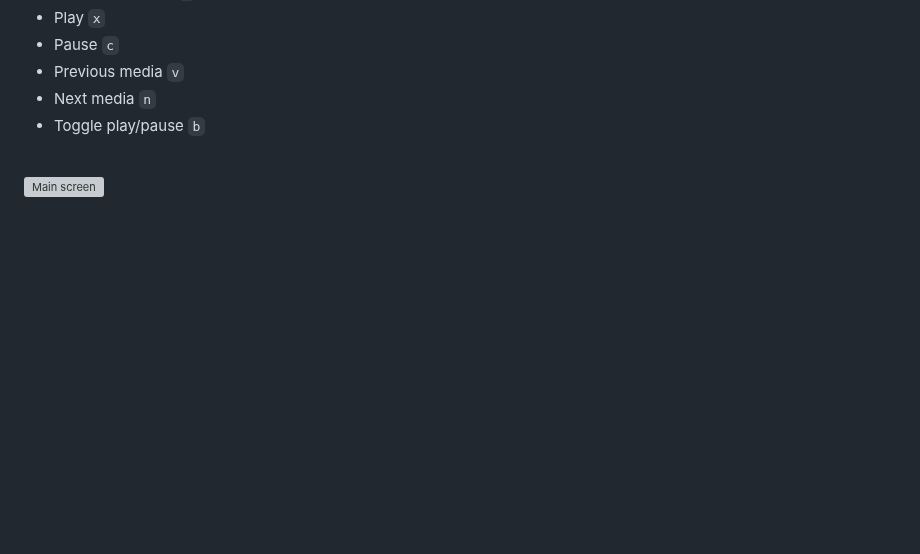
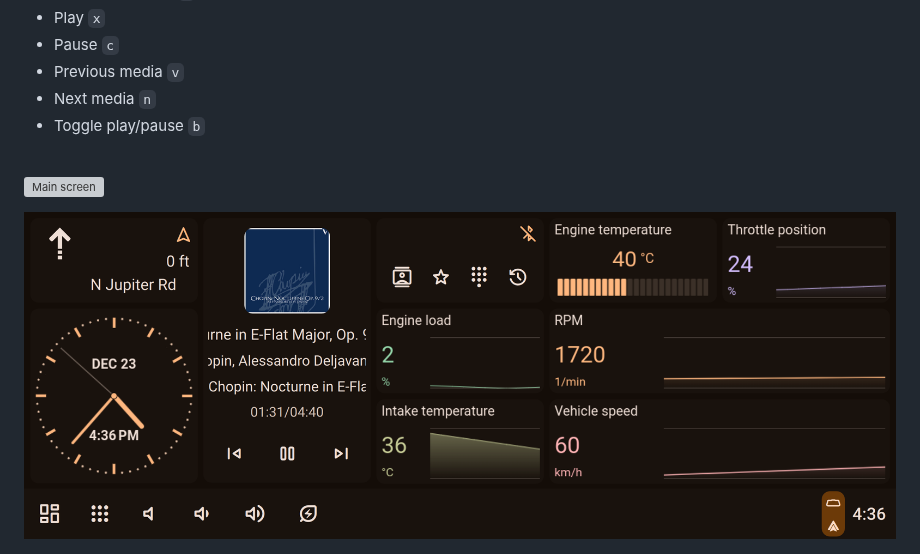
Before and after one commit to wiboma/hudiy, a Markdown page: README.md, the part around the change. GitHub-like rendering; pictures changed too: images/screenshot48.png (added); blank space fills up the shorter version; grey boxes are pictures that could not be loaded.

```diff
--- a/README.md
+++ b/README.md
@@ -89,6 +89,8 @@ Supported Key Bindings:
 <br>
 
 ![Main screen](images/screenshot1.png)
+
+![Main screen](images/screenshot48.png)
 
 ![Main screen](images/screenshot35.png)
 
```
Also changed, not shown: 1 other file.
